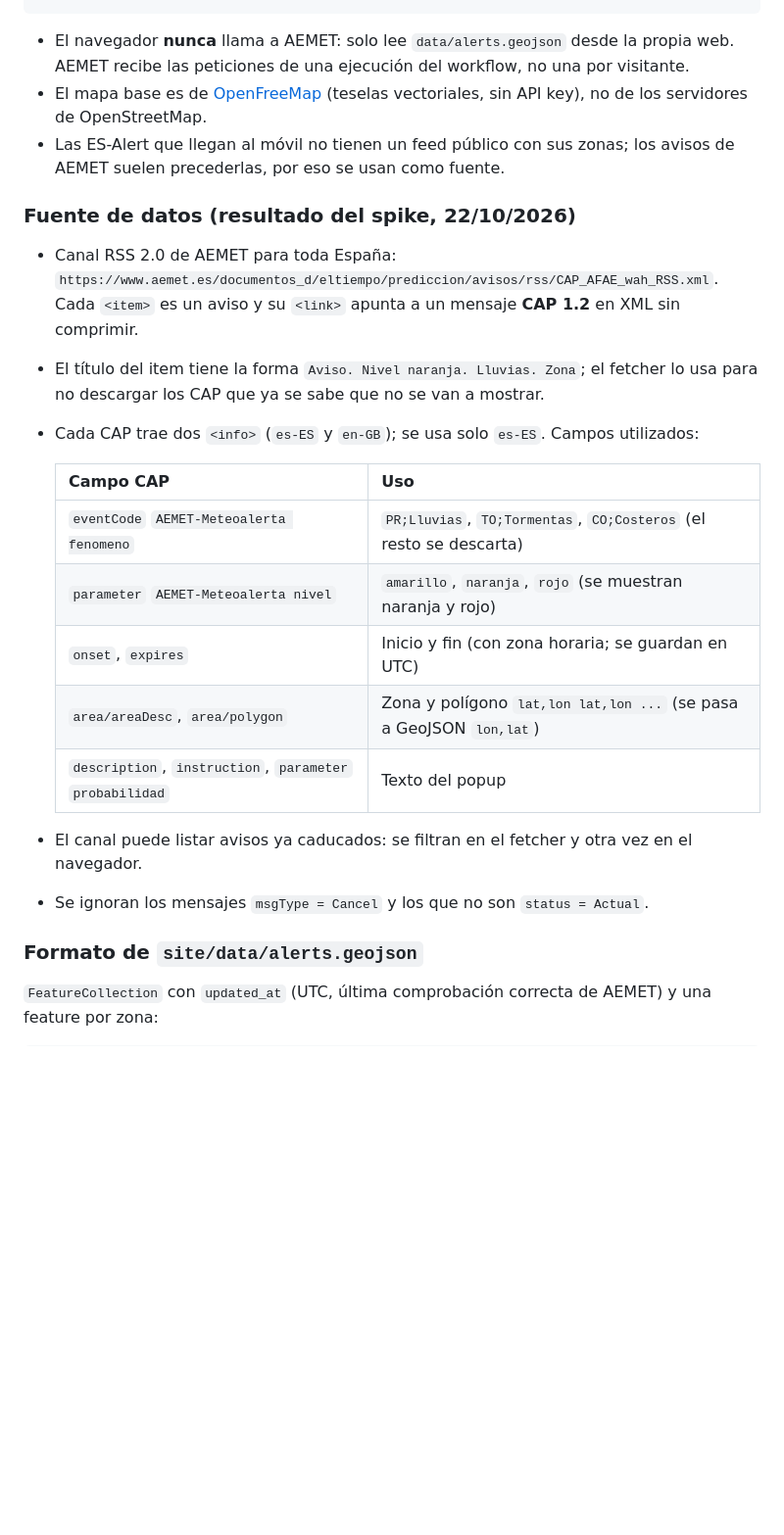
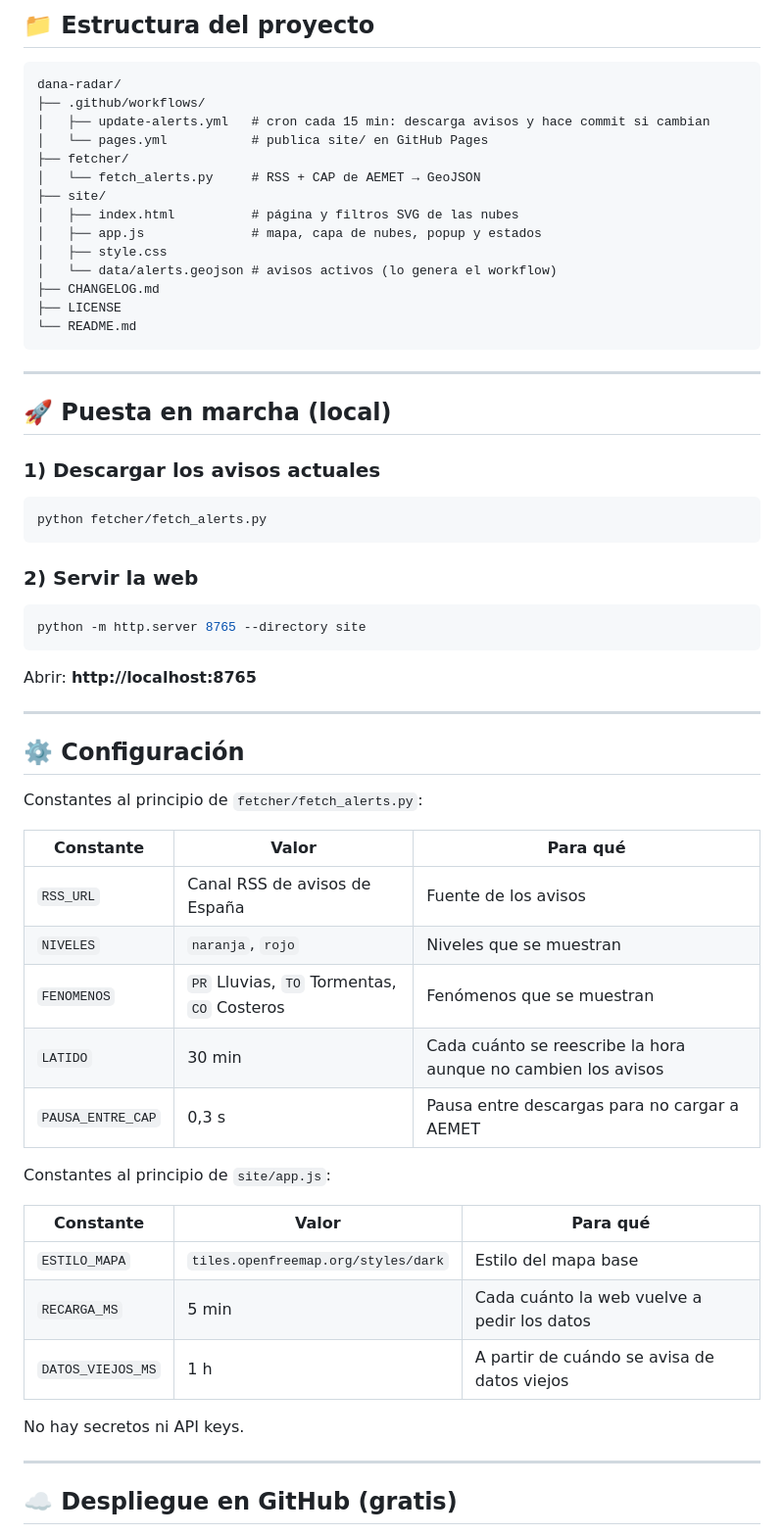
Before and after one commit to caldeix/dana-radar, a Markdown page: README.md, the part around one of its changes. Shown at 98% size. GitHub-like rendering; blank space fills up the shorter version.

````diff
--- a/README.md
+++ b/README.md
@@ -19,32 +80,65 @@ AEMET (RSS + CAP)  ──cada 15 min──▶  GitHub Actions  ──▶  site/d
+## 📁 Estructura del proyecto
+
+```text
+dana-radar/
+├── .github/workflows/
+│   ├── update-alerts.yml   # cron cada 15 min: descarga avisos y hace commit si cambian
+│   └── pages.yml           # publica site/ en GitHub Pages
+├── fetcher/
+│   └── fetch_alerts.py     # RSS + CAP de AEMET → GeoJSON
+├── site/
+│   ├── index.html          # página y filtros SVG de las nubes
+│   ├── app.js              # mapa, capa de nubes, popup y estados
+│   ├── style.css
+│   └── data/alerts.geojson # avisos activos (lo genera el workflow)
+├── CHANGELOG.md
+├── LICENSE
+└── README.md
 ```
 
-- El navegador **nunca** llama a AEMET: solo lee `data/alerts.geojson` desde la propia web. AEMET recibe
-  las peticiones de una ejecución del workflow, no una por visitante.
-- El mapa base es de [OpenFreeMap](https://openfreemap.org) (teselas vectoriales, sin API key), no de los
-  servidores de OpenStreetMap.
-- Las ES-Alert que llegan al móvil no tienen un feed público con sus zonas; los avisos de AEMET suelen
-  precederlas, por eso se usan como fuente.
+---
 
-### Fuente de datos (resultado del spike, 22/10/2026)
+## 🚀 Puesta en marcha (local)
 
-- Canal RSS 2.0 de AEMET para toda España:
-  `https://www.aemet.es/documentos_d/eltiempo/prediccion/avisos/rss/CAP_AFAE_wah_RSS.xml`.
-  Cada `<item>` es un aviso y su `<link>` apunta a un mensaje **CAP 1.2** en XML sin comprimir.
-- El título del item tiene la forma `Aviso. Nivel naranja. Lluvias. Zona`; el fetcher lo usa para no
-  descargar los CAP que ya se sabe que no se van a mostrar.
-- Cada CAP trae dos `<info>` (`es-ES` y `en-GB`); se usa solo `es-ES`. Campos utilizados:
+### 1) Descargar los avisos actuales
 
-  | Campo CAP | Uso |
-  |---|---|
-  | `eventCode` `AEMET-Meteoalerta fenomeno` | `PR;Lluvias`, `TO;Tormentas`, `CO;Costeros` (el resto se descarta) |
-  | `parameter` `AEMET-Meteoalerta nivel` | `amarillo`, `naranja`, `rojo` (se muestran naranja y rojo) |
-  | `onset`, `expires` | Inicio y fin (con zona horaria; se guardan en UTC) |
-  | `area/areaDesc`, `area/polygon` | Zona y polígono `lat,lon lat,lon ...` (se pasa a GeoJSON `lon,lat`) |
-  | `description`, `instruction`, `parameter` `probabilidad` | Texto del popup |
+```bash
+python fetcher/fetch_alerts.py
+```
 
-- El canal puede listar avisos ya caducados: se filtran en el fetcher y otra vez en el navegador.
-- Se ignoran los mensajes `msgType = Cancel` y los que no son `status = Actual`.
+### 2) Servir la web
 
-### Formato de `site/data/alerts.geojson`
+```bash
+python -m http.server 8765 --directory site
+```
 
-`FeatureCollection` con `updated_at` (UTC, última comprobación correcta de AEMET) y una feature por zona:
+Abrir: **http://localhost:8765**
+
+---
+
+## ⚙️ Configuración
+
+Constantes al principio de `fetcher/fetch_alerts.py`:
+
+| Constante | Valor | Para qué |
+|---|---|---|
+| `RSS_URL` | Canal RSS de avisos de España | Fuente de los avisos |
+| `NIVELES` | `naranja`, `rojo` | Niveles que se muestran |
+| `FENOMENOS` | `PR` Lluvias, `TO` Tormentas, `CO` Costeros | Fenómenos que se muestran |
+| `LATIDO` | 30 min | Cada cuánto se reescribe la hora aunque no cambien los avisos |
+| `PAUSA_ENTRE_CAP` | 0,3 s | Pausa entre descargas para no cargar a AEMET |
+
+Constantes al principio de `site/app.js`:
+
+| Constante | Valor | Para qué |
+|---|---|---|
+| `ESTILO_MAPA` | `tiles.openfreemap.org/styles/dark` | Estilo del mapa base |
+| `RECARGA_MS` | 5 min | Cada cuánto la web vuelve a pedir los datos |
+| `DATOS_VIEJOS_MS` | 1 h | A partir de cuándo se avisa de datos viejos |
+
+No hay secretos ni API keys.
+
+---
+
+## ☁️ Despliegue en GitHub (gratis)
+
````
Also changed, not shown: other parts of README.md (+111 -54 lines).
